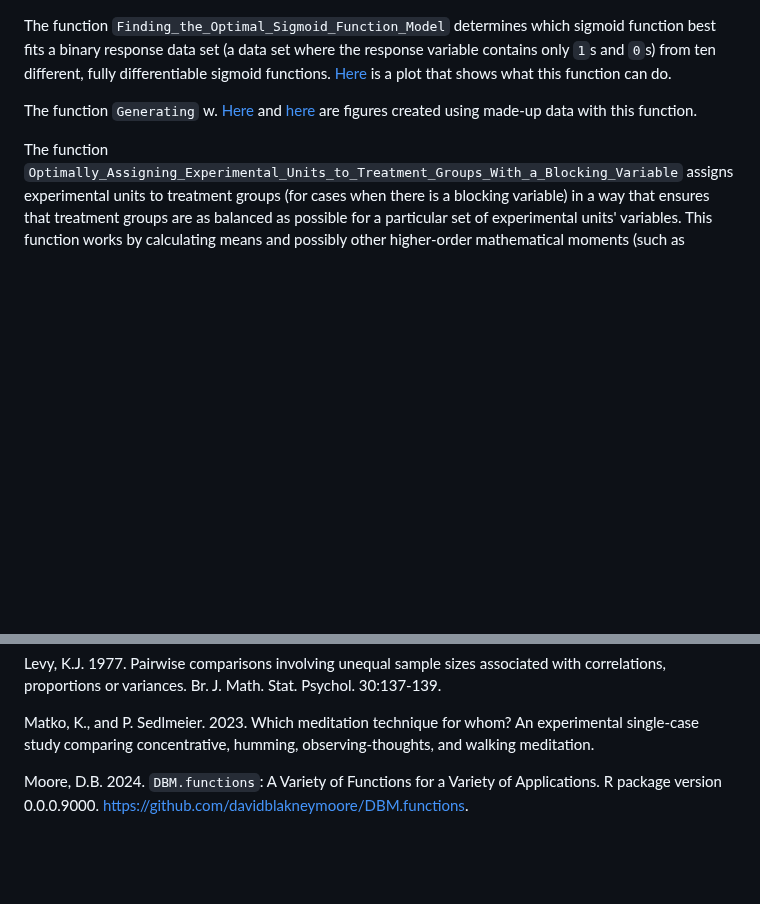
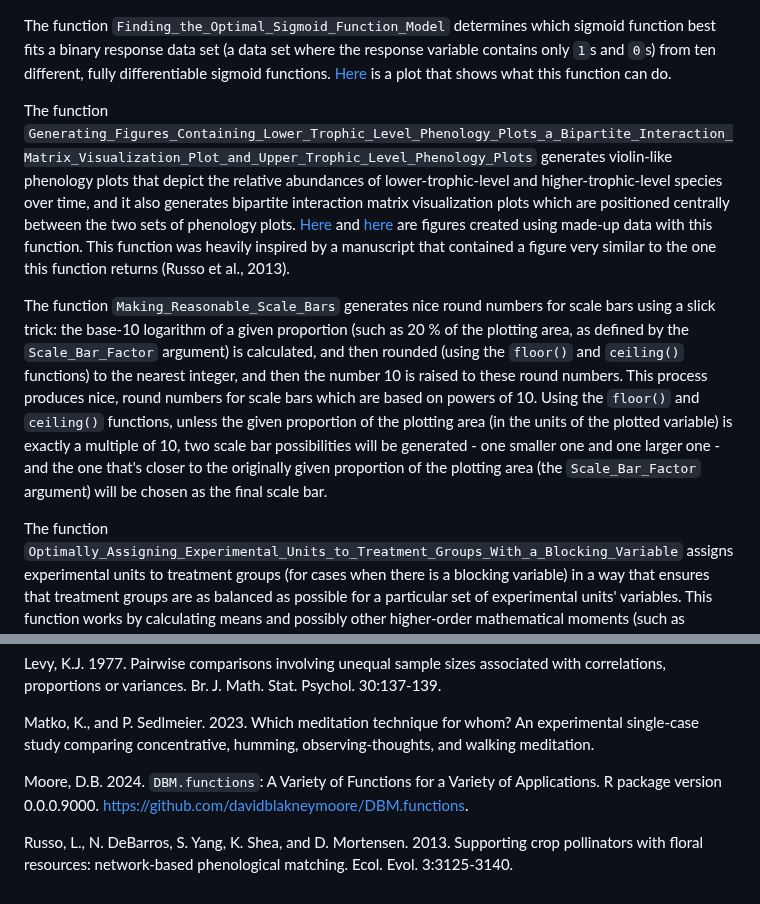
Before and after one commit to davidblakneymoore/DBM.functions, a Markdown page: README.md, 2 parts joined by grey strips. Rendered like a GitHub page; blank space fills up the shorter version.

```diff
--- a/README.md
+++ b/README.md
@@ -18,7 +18,9 @@ The function `Finding_the_Full_Diagonal_of_a_Matrix` finds the full diagonal of
 
 The function `Finding_the_Optimal_Sigmoid_Function_Model` determines which sigmoid function best fits a binary response data set (a data set where the response variable contains only `1`s and `0`s) from ten different, fully differentiable sigmoid functions. [Here](https://raw.githubusercontent.com/davidblakneymoore/DBM.functions/main/Comparing%20Sigmoid%20Function%20Models.jpeg) is a plot that shows what this function can do.
 
-The function `Generating` w. [Here](https://raw.githubusercontent.com/davidblakneymoore/DBM.functions/main/Bipartite%20Interaction%20Matrix%20Visualization%20Plot%20With%20Phenology%20Plots%201.jpeg) and [here](https://raw.githubusercontent.com/davidblakneymoore/DBM.functions/main/Bipartite%20Interaction%20Matrix%20Visualization%20Plot%20With%20Phenology%20Plots%202.jpeg) are figures created using made-up data with this function.
+The function `Generating_Figures_Containing_Lower_Trophic_Level_Phenology_Plots_a_Bipartite_Interaction_Matrix_Visualization_Plot_and_Upper_Trophic_Level_Phenology_Plots` generates violin-like phenology plots that depict the relative abundances of lower-trophic-level and higher-trophic-level species over time, and it also generates bipartite interaction matrix visualization plots which are positioned centrally between the two sets of phenology plots. [Here](https://raw.githubusercontent.com/davidblakneymoore/DBM.functions/main/Bipartite%20Interaction%20Matrix%20Visualization%20Plot%20With%20Phenology%20Plots%201.jpeg) and [here](https://raw.githubusercontent.com/davidblakneymoore/DBM.functions/main/Bipartite%20Interaction%20Matrix%20Visualization%20Plot%20With%20Phenology%20Plots%202.jpeg) are figures created using made-up data with this function. This function was heavily inspired by a manuscript that contained a figure very similar to the one this function returns (Russo et al., 2013).
+
+The function `Making_Reasonable_Scale_Bars` generates nice round numbers for scale bars using a slick trick: the base-10 logarithm of a given proportion (such as 20 % of the plotting area, as defined by the `Scale_Bar_Factor` argument) is calculated, and then rounded (using the `floor()` and `ceiling()` functions) to the nearest integer, and then the number 10 is raised to these round numbers. This process produces nice, round numbers for scale bars which are based on powers of 10. Using the `floor()` and `ceiling()` functions, unless the given proportion of the plotting area (in the units of the plotted variable) is exactly a multiple of 10, two scale bar possibilities will be generated - one smaller one and one larger one - and the one that's closer to the originally given proportion of the plotting area (the `Scale_Bar_Factor` argument) will be chosen as the final scale bar.
 
 The function `Optimally_Assigning_Experimental_Units_to_Treatment_Groups_With_a_Blocking_Variable` assigns experimental units to treatment groups (for cases when there is a blocking variable) in a way that ensures that treatment groups are as balanced as possible for a particular set of experimental units' variables. This function works by calculating means and possibly other higher-order mathematical moments (such as variances, skewnesses, and kurtoses) for a particular set of experimental units' variables that have already been measured and, out of every single possible grouping arrangement, choosing the one that holds these moments as similar as possible across treatment groups.
 
@@ -43,3 +45,5 @@ Levy, K.J. 1977. Pairwise comparisons involving unequal sample sizes associated
 Matko, K., and P. Sedlmeier. 2023. Which meditation technique for whom? An experimental single-case study comparing concentrative, humming, observing-thoughts, and walking meditation.
 
 Moore, D.B. 2024. `DBM.functions`: A Variety of Functions for a Variety of Applications. R package version 0.0.0.9000. https://github.com/davidblakneymoore/DBM.functions.
+
+Russo, L., N. DeBarros, S. Yang, K. Shea, and D. Mortensen. 2013. Supporting crop pollinators with floral resources: network-based phenological matching. Ecol. Evol. 3:3125-3140.
```
